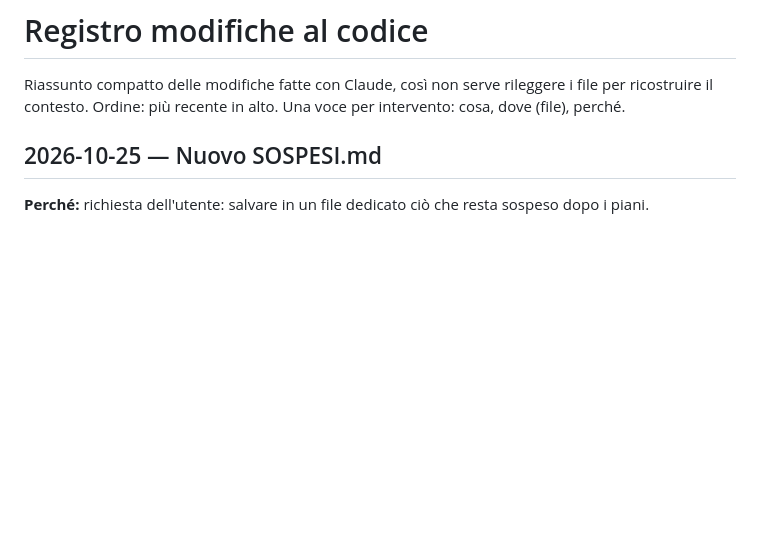
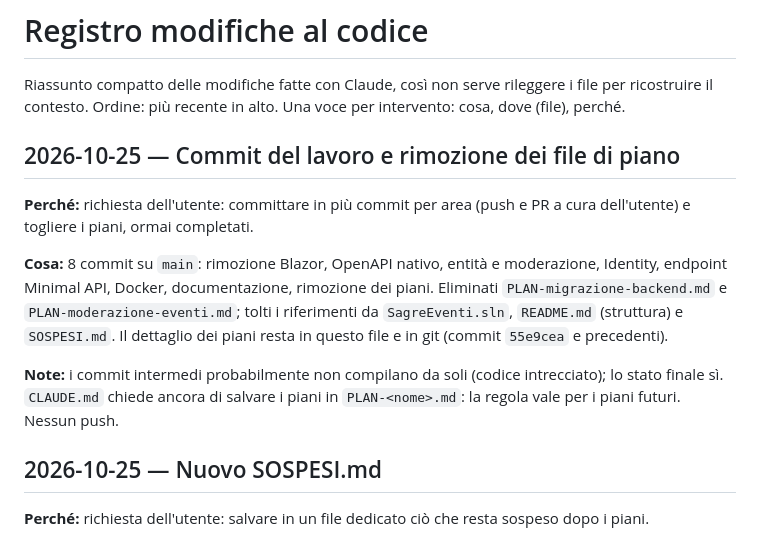
Before and after one commit to AngeloDotNet/SagreEventi.SQLServer, a Markdown page: CHANGES.md, the part around the change. GitHub-like rendering; blank space fills up the shorter version.

Commit message:
Update change log with commit history and plan removal
Co-Authored-By: Claude Sonnet 5.5 <noreply@anthropic.com>

```diff
--- a/CHANGES.md
+++ b/CHANGES.md
@@ -2,6 +2,14 @@
 
 Riassunto compatto delle modifiche fatte con Claude, così non serve rileggere i file per ricostruire il contesto.
 Ordine: più recente in alto. Una voce per intervento: cosa, dove (file), perché.
+
+## 2026-10-25 — Commit del lavoro e rimozione dei file di piano
+
+**Perché:** richiesta dell'utente: committare in più commit per area (push e PR a cura dell'utente) e togliere i piani, ormai completati.
+
+**Cosa:** 8 commit su `main`: rimozione Blazor, OpenAPI nativo, entità e moderazione, Identity, endpoint Minimal API, Docker, documentazione, rimozione dei piani. Eliminati `PLAN-migrazione-backend.md` e `PLAN-moderazione-eventi.md`; tolti i riferimenti da `SagreEventi.sln`, `README.md` (struttura) e `SOSPESI.md`. Il dettaglio dei piani resta in questo file e in git (commit `55e9cea` e precedenti).
+
+**Note:** i commit intermedi probabilmente non compilano da soli (codice intrecciato); lo stato finale sì. `CLAUDE.md` chiede ancora di salvare i piani in `PLAN-<nome>.md`: la regola vale per i piani futuri. Nessun push.
 
 ## 2026-10-25 — Nuovo SOSPESI.md
 
```
